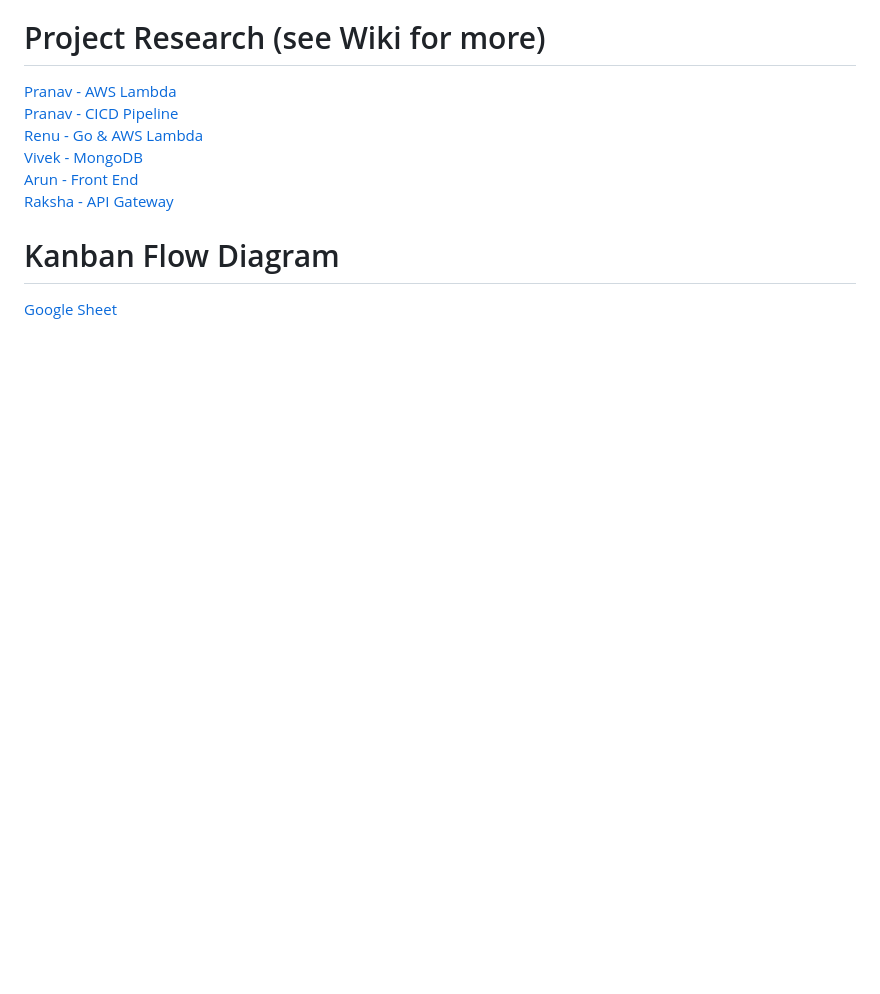
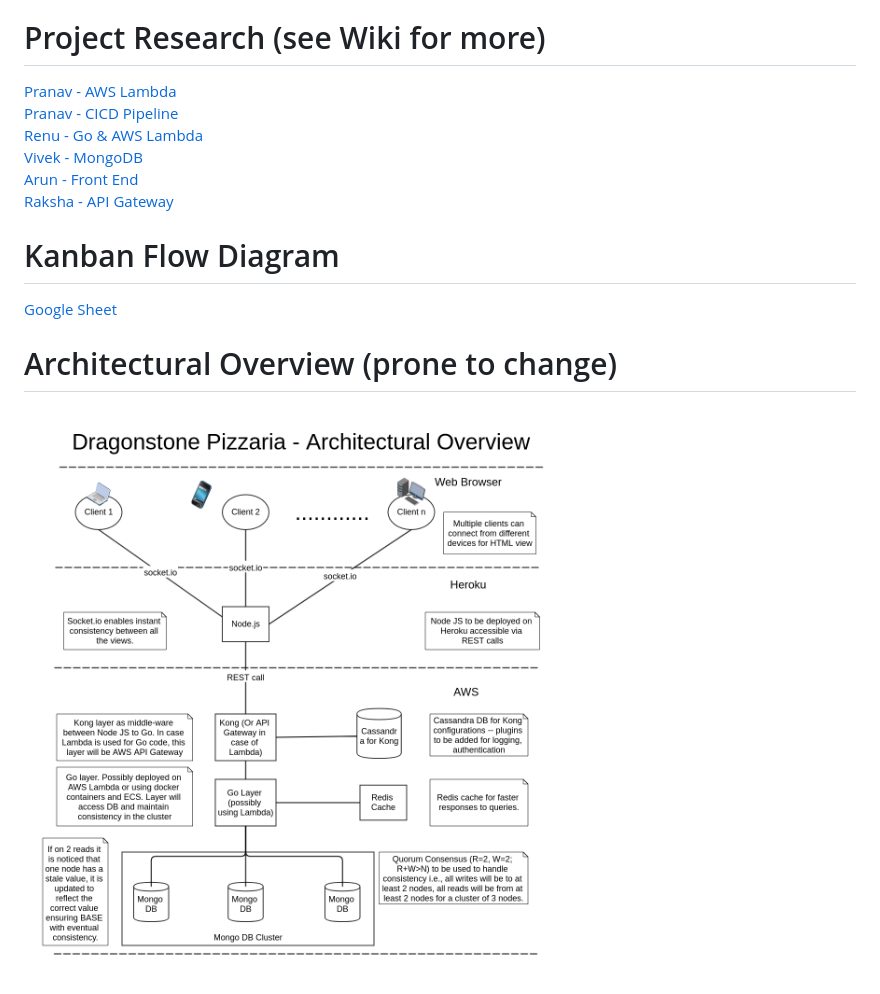
Before and after one commit to 1amvivek/DragonstonePizzeria, a Markdown page: README.md, the part around the change. GitHub-like rendering; pictures changed too: Documentation/Project Research/arch.png (added); blank space fills up the shorter version.

Commit message:
Added draft architecture for project

```diff
--- a/README.md
+++ b/README.md
@@ -20,3 +20,6 @@ A pizza shop online store API and front-end, made as part of Fall '17 term proje
 
 # Kanban Flow Diagram
 [Google Sheet](https://docs.google.com/spreadsheets/d/1tjzxWAlYaej3zB1PyV0gQtKUqj9LLXnQ6AwsjMwqWHs/edit?ts=59c6b449#gid=2)
+
+# Architectural Overview (prone to change)
+![Architectural Overview](./Documentation/Project%20Research/arch.png)
```
